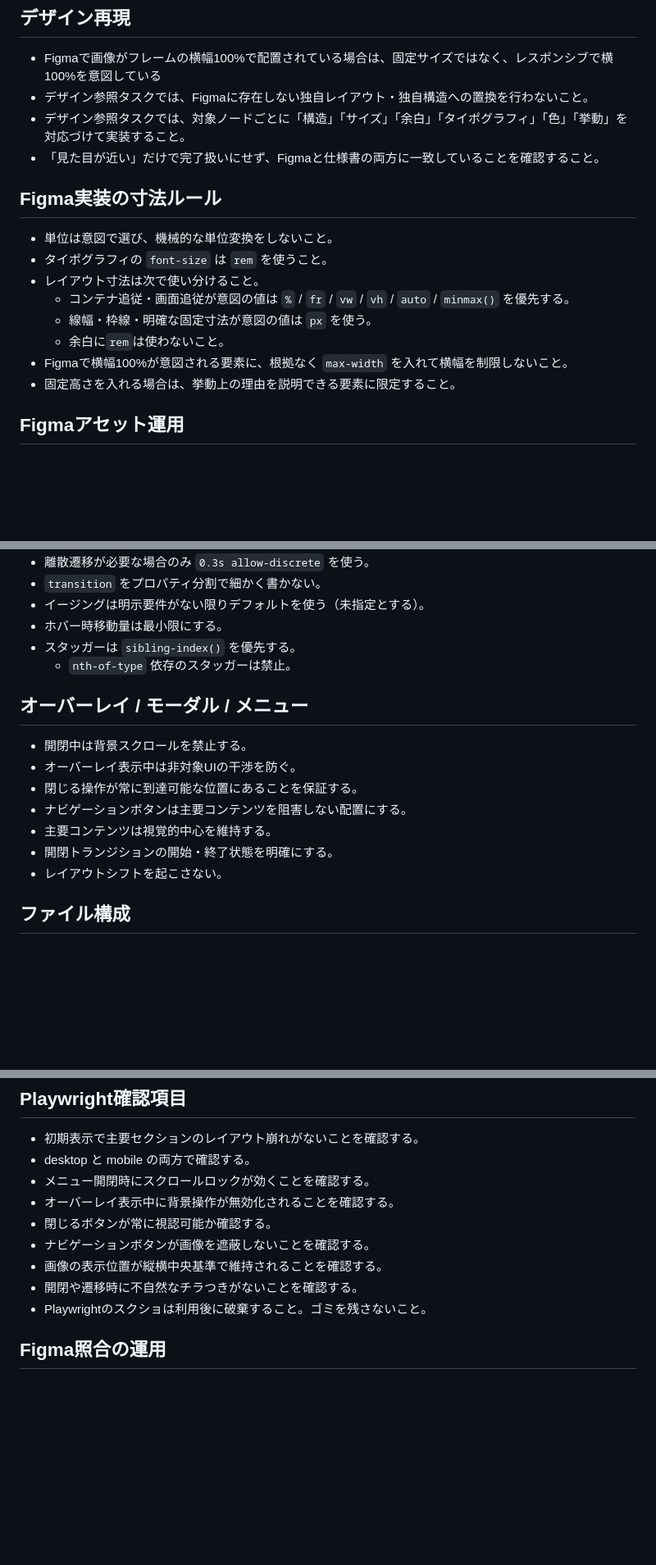
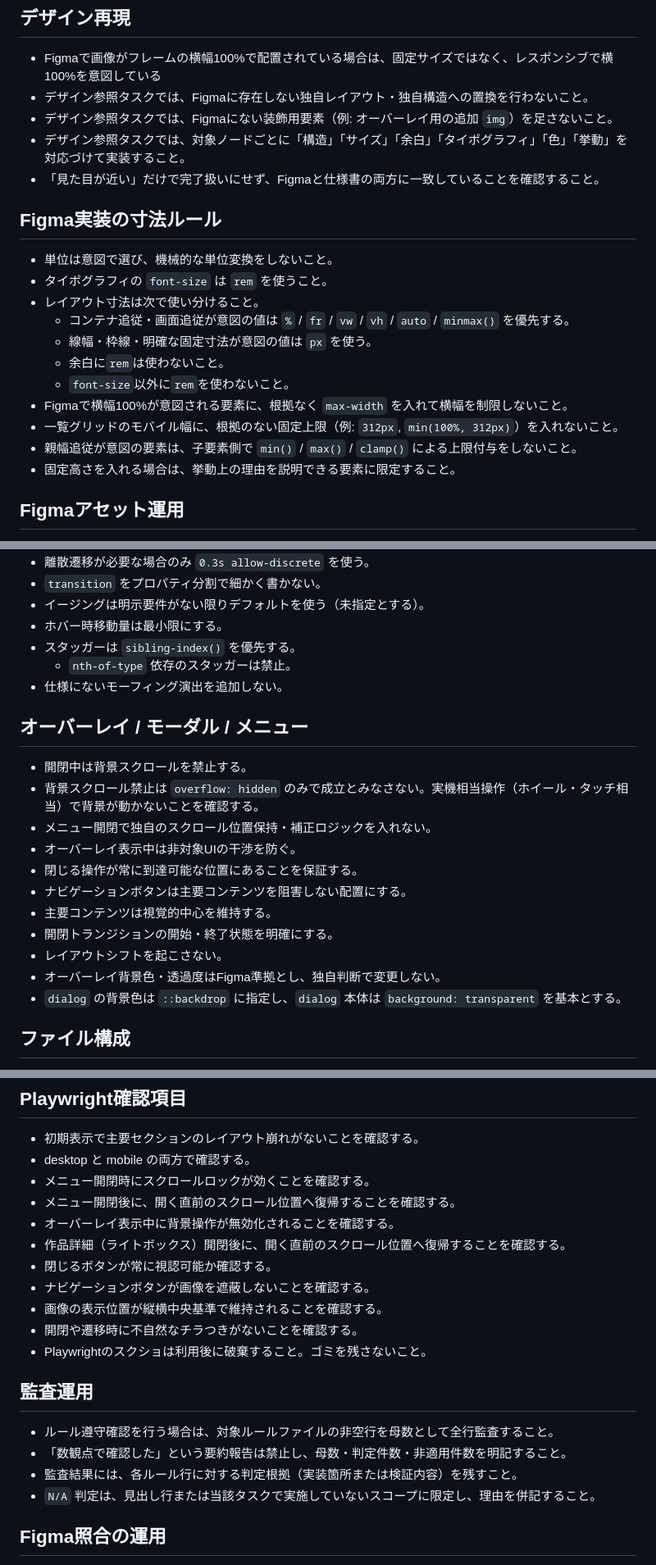
Before and after one commit to ics-ikeda/260216_example_website, a Markdown page: docs/frontend-coding-rules.md, 3 parts joined by grey strips. Shown at 82% size. Drawn GitHub-style; blank space fills up the shorter version.

```diff
--- a/docs/frontend-coding-rules.md
+++ b/docs/frontend-coding-rules.md
@@ -104,6 +105,7 @@
 
 - Figmaで画像がフレームの横幅100%で配置されている場合は、固定サイズではなく、レスポンシブで横100%を意図している
 - デザイン参照タスクでは、Figmaに存在しない独自レイアウト・独自構造への置換を行わないこと。
+- デザイン参照タスクでは、Figmaにない装飾用要素（例: オーバーレイ用の追加 `img`）を足さないこと。
 - デザイン参照タスクでは、対象ノードごとに「構造」「サイズ」「余白」「タイポグラフィ」「色」「挙動」を対応づけて実装すること。
 - 「見た目が近い」だけで完了扱いにせず、Figmaと仕様書の両方に一致していることを確認すること。
 
@@ -115,7 +117,10 @@
   - コンテナ追従・画面追従が意図の値は `%` / `fr` / `vw` / `vh` / `auto` / `minmax()` を優先する。
   - 線幅・枠線・明確な固定寸法が意図の値は `px` を使う。
   - 余白に`rem`は使わないこと。
+  - `font-size`以外に`rem`を使わないこと。
 - Figmaで横幅100%が意図される要素に、根拠なく `max-width` を入れて横幅を制限しないこと。
+- 一覧グリッドのモバイル幅に、根拠のない固定上限（例: `312px`, `min(100%, 312px)`）を入れないこと。
+- 親幅追従が意図の要素は、子要素側で `min()` / `max()` / `clamp()` による上限付与をしないこと。
 - 固定高さを入れる場合は、挙動上の理由を説明できる要素に限定すること。
 
 ## Figmaアセット運用
@@ -149,16 +155,21 @@
 - ホバー時移動量は最小限にする。
 - スタッガーは `sibling-index()` を優先する。
   - `nth-of-type` 依存のスタッガーは禁止。
+- 仕様にないモーフィング演出を追加しない。
 
 ## オーバーレイ / モーダル / メニュー
 
 - 開閉中は背景スクロールを禁止する。
+- 背景スクロール禁止は `overflow: hidden` のみで成立とみなさない。実機相当操作（ホイール・タッチ相当）で背景が動かないことを確認する。
+- メニュー開閉で独自のスクロール位置保持・補正ロジックを入れない。
 - オーバーレイ表示中は非対象UIの干渉を防ぐ。
 - 閉じる操作が常に到達可能な位置にあることを保証する。
 - ナビゲーションボタンは主要コンテンツを阻害しない配置にする。
 - 主要コンテンツは視覚的中心を維持する。
 - 開閉トランジションの開始・終了状態を明確にする。
 - レイアウトシフトを起こさない。
+- オーバーレイ背景色・透過度はFigma準拠とし、独自判断で変更しない。
+- `dialog` の背景色は `::backdrop` に指定し、`dialog` 本体は `background: transparent` を基本とする。
 
 ## ファイル構成
 
@@ -221,12 +234,21 @@
 - 初期表示で主要セクションのレイアウト崩れがないことを確認する。
 - desktop と mobile の両方で確認する。
 - メニュー開閉時にスクロールロックが効くことを確認する。
+- メニュー開閉後に、開く直前のスクロール位置へ復帰することを確認する。
 - オーバーレイ表示中に背景操作が無効化されることを確認する。
+- 作品詳細（ライトボックス）開閉後に、開く直前のスクロール位置へ復帰することを確認する。
 - 閉じるボタンが常に視認可能か確認する。
 - ナビゲーションボタンが画像を遮蔽しないことを確認する。
 - 画像の表示位置が縦横中央基準で維持されることを確認する。
 - 開閉や遷移時に不自然なチラつきがないことを確認する。
 - Playwrightのスクショは利用後に破棄すること。ゴミを残さないこと。
+
+## 監査運用
+
+- ルール遵守確認を行う場合は、対象ルールファイルの非空行を母数として全行監査すること。
+- 「数観点で確認した」という要約報告は禁止し、母数・判定件数・非適用件数を明記すること。
+- 監査結果には、各ルール行に対する判定根拠（実装箇所または検証内容）を残すこと。
+- `N/A` 判定は、見出し行または当該タスクで実施していないスコープに限定し、理由を併記すること。
 
 ## Figma照合の運用
 
```
Also changed, not shown: other parts of docs/frontend-coding-rules.md (+10 -0 lines), docs/spec.md (+5 -3 lines).
